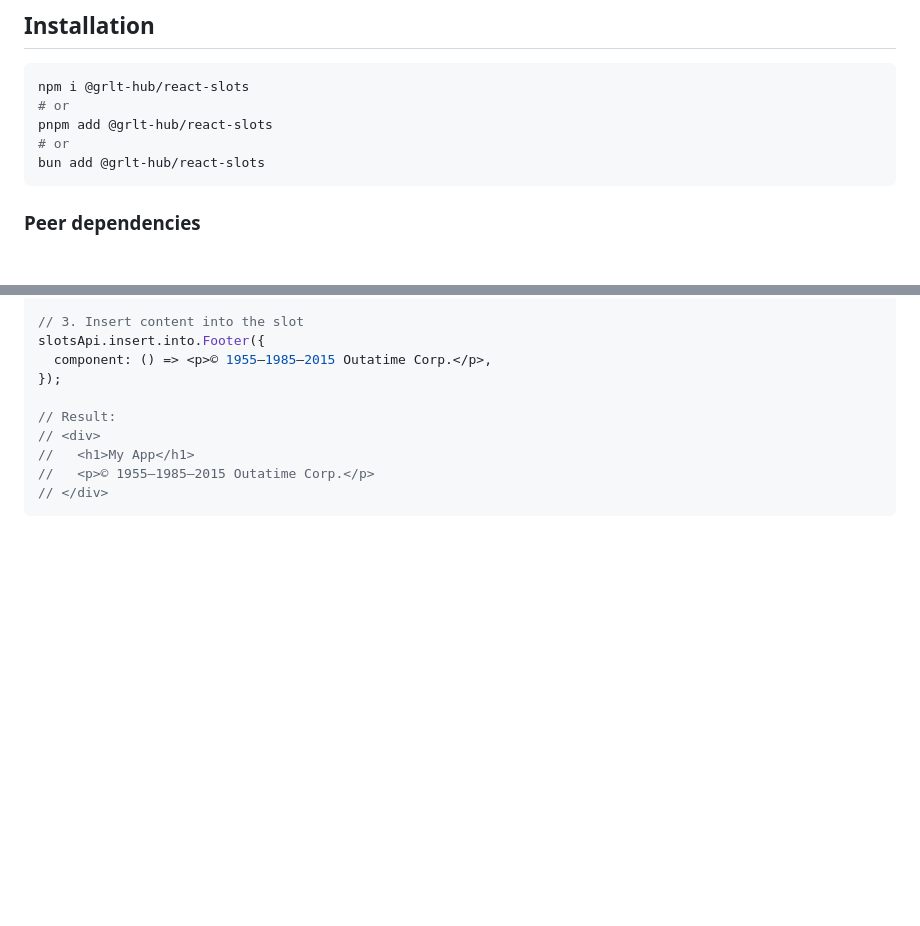
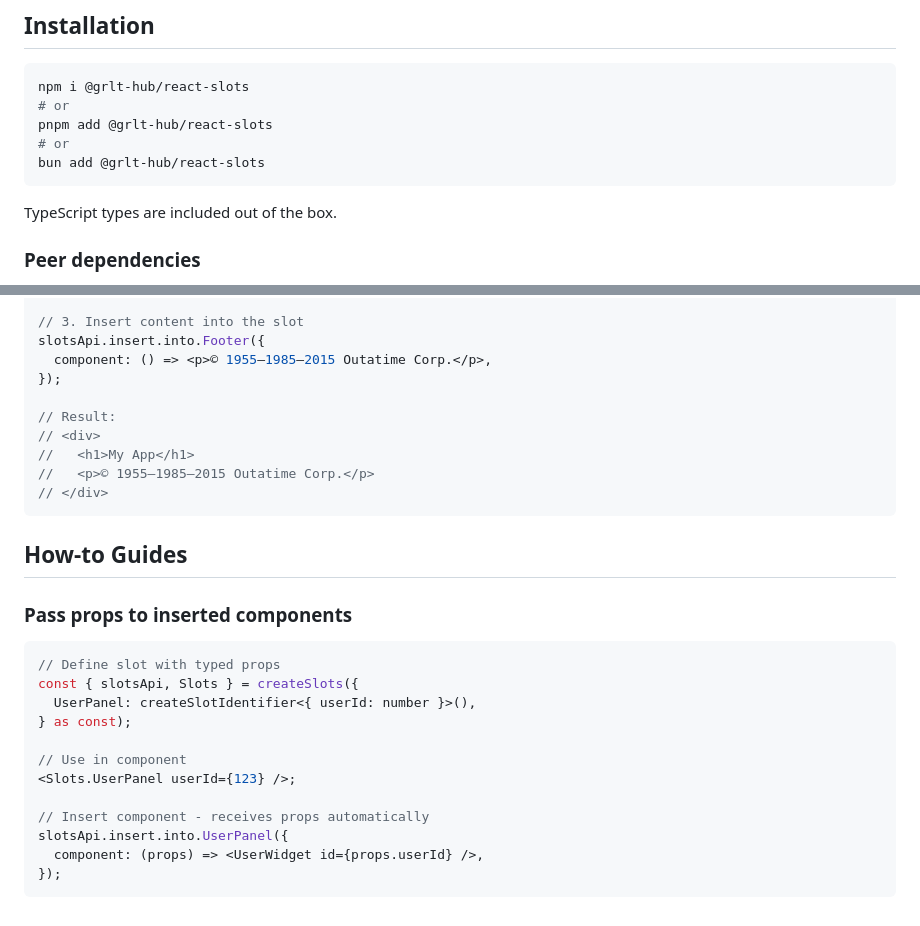
Before and after one commit to grlt-hub/react-slots, a Markdown page: README_NEW.md, 2 parts joined by grey strips. Drawn GitHub-style; blank space fills up the shorter version.

Commit message:
docs: update README_NEW.md to include TypeScript types and add how-to guides for passing props to inserted components

````diff
--- a/README_NEW.md
+++ b/README_NEW.md
@@ -112,6 +112,8 @@ pnpm add @grlt-hub/react-slots
 bun add @grlt-hub/react-slots
 ```
 
+TypeScript types are included out of the box.
+
 ### Peer dependencies
 
 - `react` ^16.8.0 || ^17.0.0 || ^18.0.0 || ^19.0.0
@@ -150,3 +152,22 @@ slotsApi.insert.into.Footer({
 //   <p>© 1955–1985–2015 Outatime Corp.</p>
 // </div>
 ```
+
+## How-to Guides
+
+### Pass props to inserted components
+
+```tsx
+// Define slot with typed props
+const { slotsApi, Slots } = createSlots({
+  UserPanel: createSlotIdentifier<{ userId: number }>(),
+} as const);
+
+// Use in component
+<Slots.UserPanel userId={123} />;
+
+// Insert component - receives props automatically
+slotsApi.insert.into.UserPanel({
+  component: (props) => <UserWidget id={props.userId} />,
+});
+```
````
